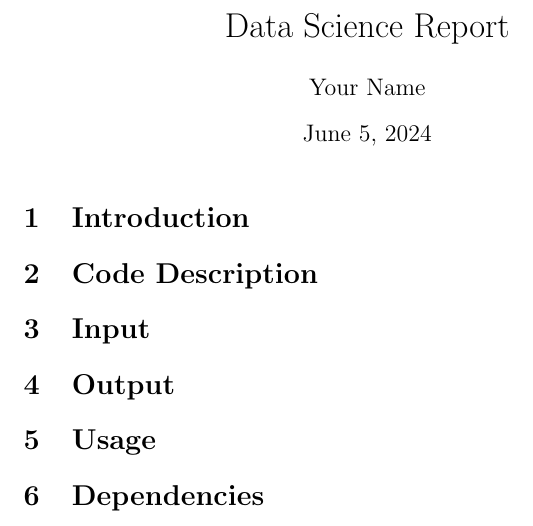
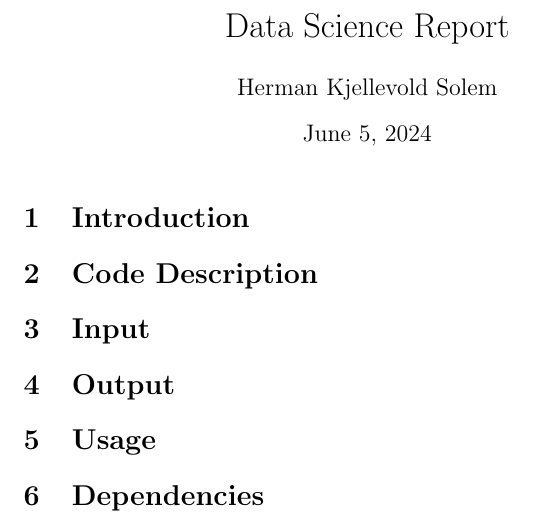
Before and after one commit to hermansolem/gurobi_example_setup, a LaTeX document (reports/report.tex): part of the page, cut so that both start at the same text. Compiled offline with pdfLaTeX.

Commit message:
docs: Update tex report from overleaf
updated the tex report using overleaf integration.

PR#: -

```diff
--- a/reports/report.tex
+++ b/reports/report.tex
@@ -3,7 +3,7 @@
 \begin{document}
 
 \title{Data Science Report}
-\author{Your Name}
+\author{Herman Kjellevold Solem}
 \date{\today}
 
 \maketitle
```
